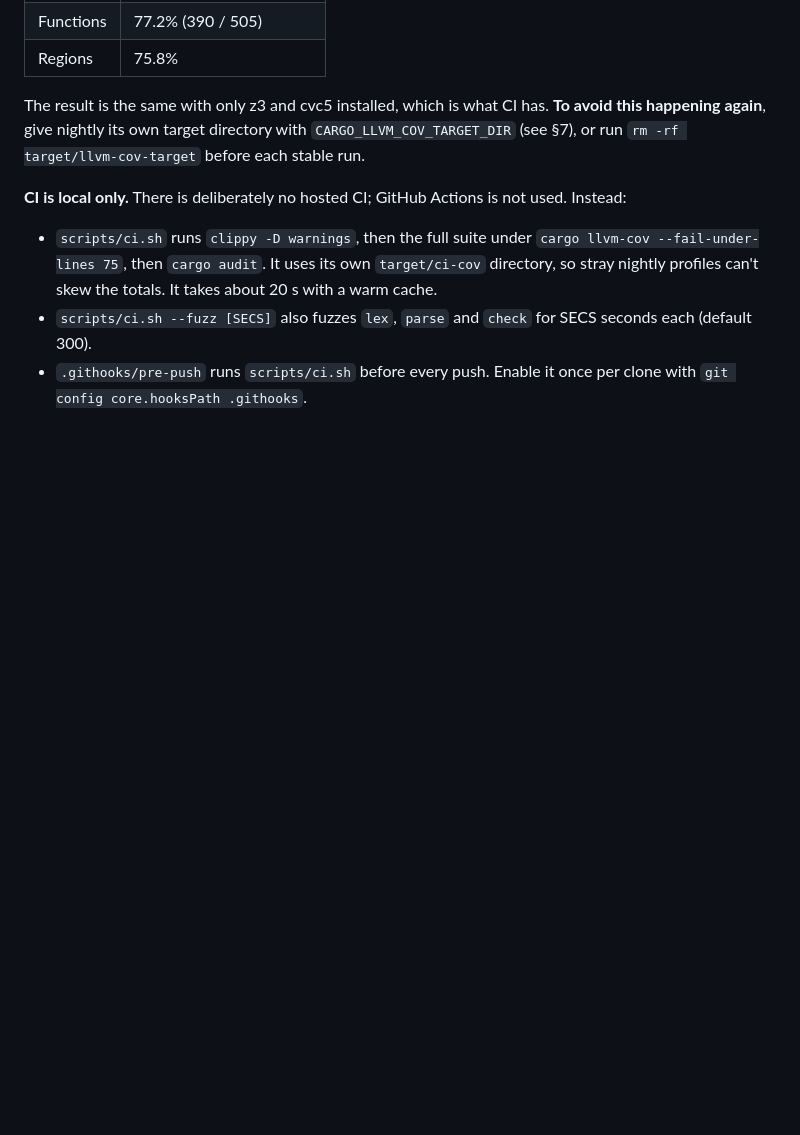
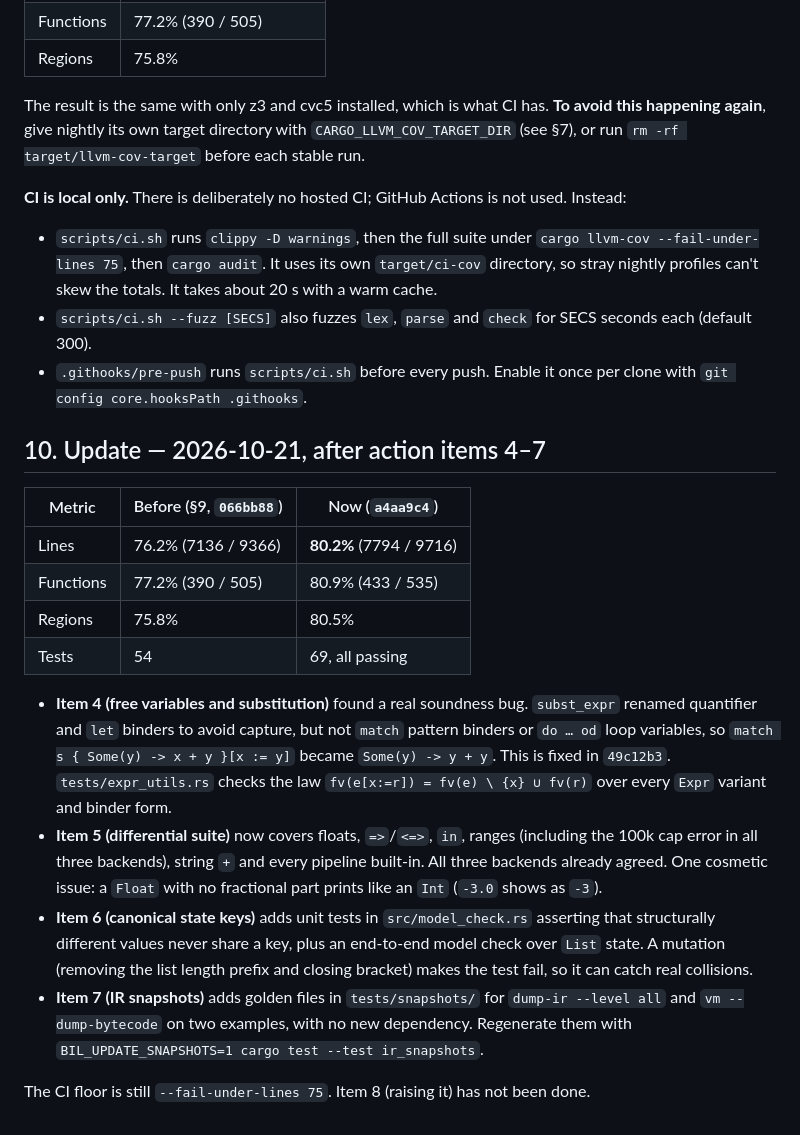
Before and after one commit to bsommers/bil, a Markdown page: docs/TEST_COVERAGE.md, the part around the change. GitHub-like rendering; blank space fills up the shorter version.

Commit message:
docs(test): record coverage after action items 4-7 (80.2% lines)
Co-Authored-By: Claude Opus 5.5 <noreply@anthropic.com>

```diff
--- a/docs/TEST_COVERAGE.md
+++ b/docs/TEST_COVERAGE.md
@@ -192,3 +192,19 @@ The result is the same with only z3 and cvc5 installed, which is what CI has. **
 - `scripts/ci.sh` runs `clippy -D warnings`, then the full suite under `cargo llvm-cov --fail-under-lines 75`, then `cargo audit`. It uses its own `target/ci-cov` directory, so stray nightly profiles can't skew the totals. It takes about 20 s with a warm cache.
 - `scripts/ci.sh --fuzz [SECS]` also fuzzes `lex`, `parse` and `check` for SECS seconds each (default 300).
 - `.githooks/pre-push` runs `scripts/ci.sh` before every push. Enable it once per clone with `git config core.hooksPath .githooks`.
+
+## 10. Update — 2026-10-21, after action items 4–7
+
+| Metric | Before (§9, `066bb88`) | Now (`a4aa9c4`) |
+|---|---|---|
+| Lines | 76.2% (7136 / 9366) | **80.2%** (7794 / 9716) |
+| Functions | 77.2% (390 / 505) | 80.9% (433 / 535) |
+| Regions | 75.8% | 80.5% |
+| Tests | 54 | 69, all passing |
+
+- **Item 4 (free variables and substitution)** found a real soundness bug. `subst_expr` renamed quantifier and `let` binders to avoid capture, but not `match` pattern binders or `do … od` loop variables, so `match s { Some(y) -> x + y }[x := y]` became `Some(y) -> y + y`. This is fixed in `49c12b3`. `tests/expr_utils.rs` checks the law `fv(e[x:=r]) = fv(e) \ {x} ∪ fv(r)` over every `Expr` variant and binder form.
+- **Item 5 (differential suite)** now covers floats, `=>`/`<=>`, `in`, ranges (including the 100k cap error in all three backends), string `+` and every pipeline built-in. All three backends already agreed. One cosmetic issue: a `Float` with no fractional part prints like an `Int` (`-3.0` shows as `-3`).
+- **Item 6 (canonical state keys)** adds unit tests in `src/model_check.rs` asserting that structurally different values never share a key, plus an end-to-end model check over `List` state. A mutation (removing the list length prefix and closing bracket) makes the test fail, so it can catch real collisions.
+- **Item 7 (IR snapshots)** adds golden files in `tests/snapshots/` for `dump-ir --level all` and `vm --dump-bytecode` on two examples, with no new dependency. Regenerate them with `BIL_UPDATE_SNAPSHOTS=1 cargo test --test ir_snapshots`.
+
+The CI floor is still `--fail-under-lines 75`. Item 8 (raising it) has not been done.
```
